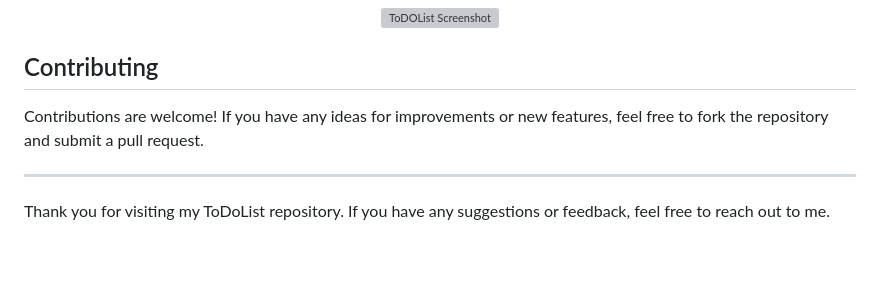
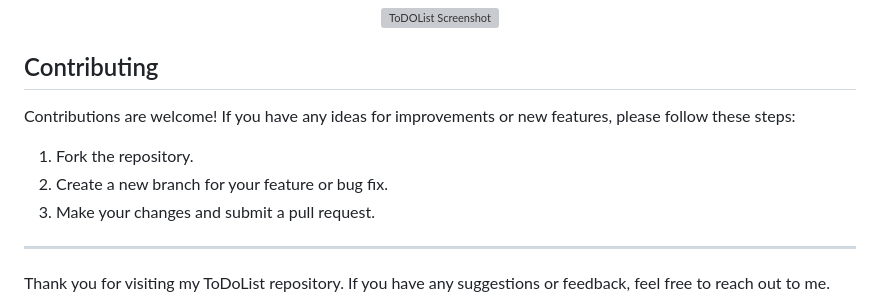
Before and after one commit to Sh1v4nk/ToDoList, a Markdown page: README.md, the part around the change. GitHub-like rendering; blank space fills up the shorter version; grey boxes are pictures that could not be loaded.

```diff
--- a/README.md
+++ b/README.md
@@ -55,7 +55,11 @@ To start using the ToDoList, follow these steps:
 
 ## Contributing
 
-Contributions are welcome! If you have any ideas for improvements or new features, feel free to fork the repository and submit a pull request.
+Contributions are welcome! If you have any ideas for improvements or new features, please follow these steps:
+
+1. Fork the repository.
+2. Create a new branch for your feature or bug fix.
+3. Make your changes and submit a pull request.
 
 ---
 
```
